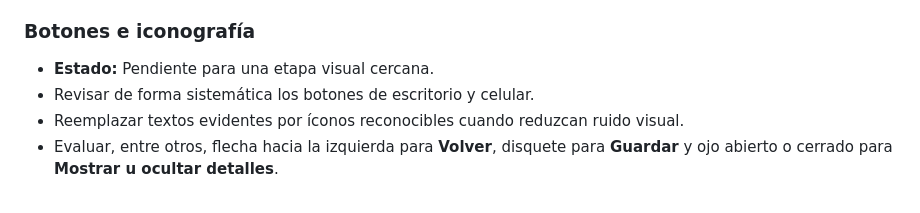
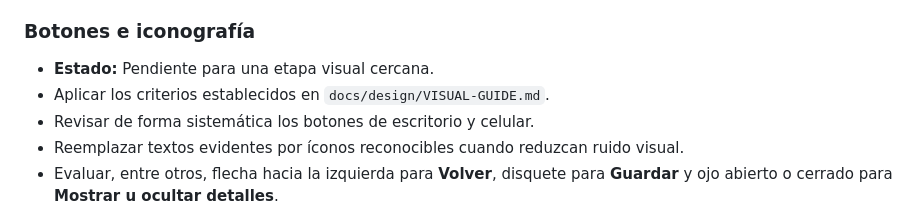
Before and after one commit to leonardotor-lm/Task-Engine-V2, a Markdown page: docs/roadmap/PENDIENTES.md, the part around the change. GitHub-like rendering.

Commit message:
Define Flat 2.0 visual guide

```diff
--- a/docs/roadmap/PENDIENTES.md
+++ b/docs/roadmap/PENDIENTES.md
@@ -49,6 +49,7 @@ Debe actualizarse en la misma PR que complete, descarte o reprograme un punto.
 ### Botones e iconografía
 
 - **Estado:** Pendiente para una etapa visual cercana.
+- Aplicar los criterios establecidos en `docs/design/VISUAL-GUIDE.md`.
 - Revisar de forma sistemática los botones de escritorio y celular.
 - Reemplazar textos evidentes por íconos reconocibles cuando reduzcan ruido visual.
 - Evaluar, entre otros, flecha hacia la izquierda para **Volver**, disquete para **Guardar** y ojo abierto o cerrado para **Mostrar u ocultar detalles**.
```
